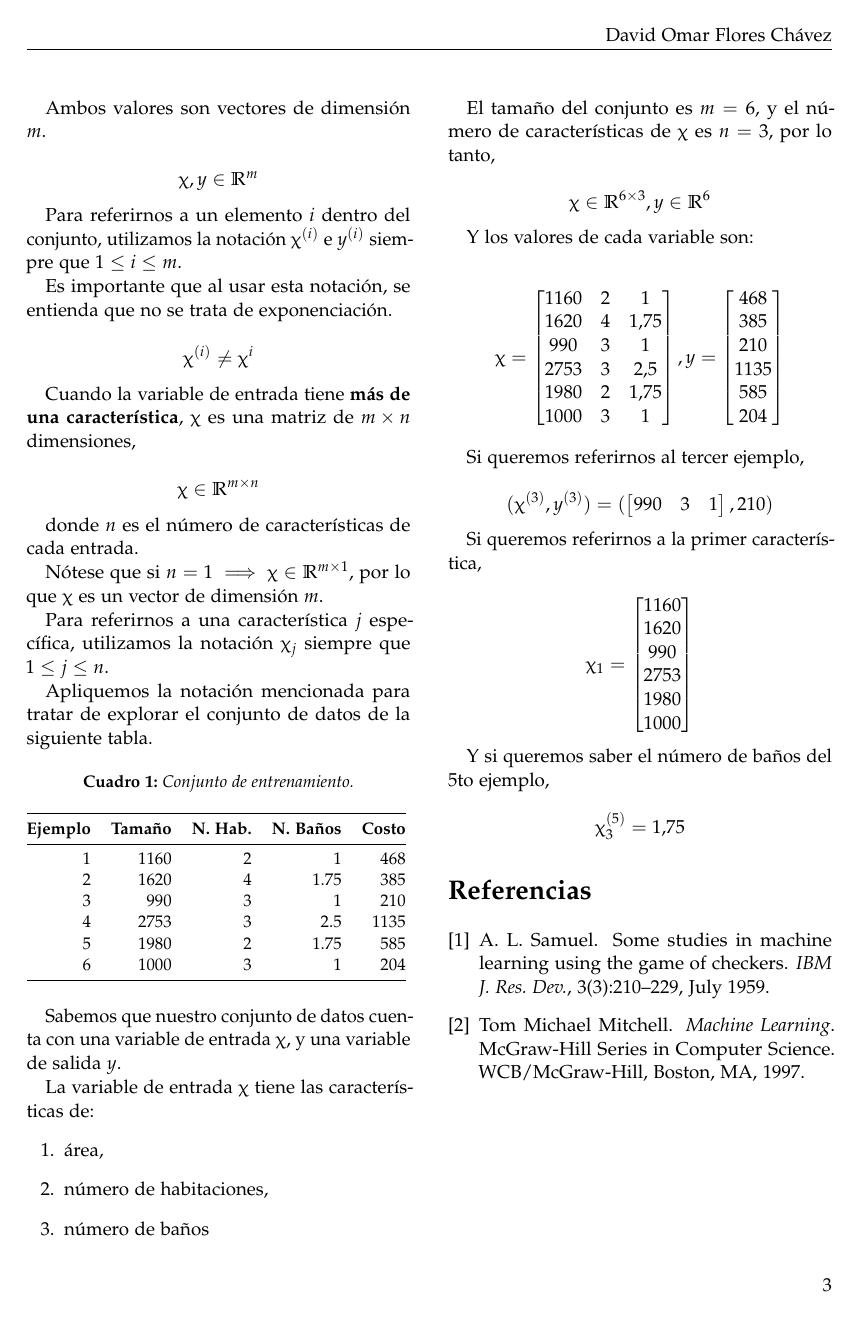
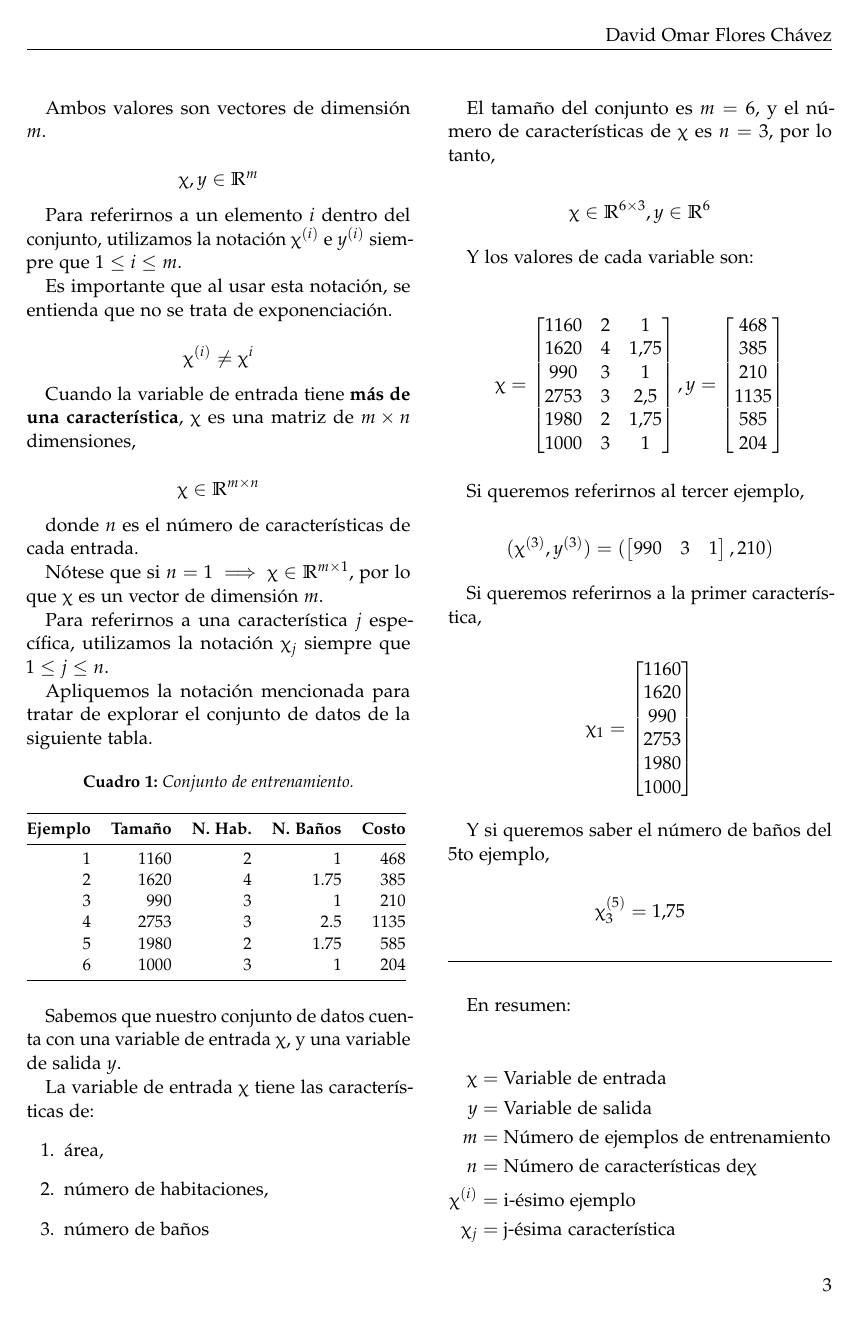
Before and after one commit to DavidOmarF/Notes, a LaTeX paper (Artificial-intelligence/Machine-learning/CourseraML/Aprendizaje_automatico.tex): page 3 of 3 before the commit and page 3 of 4 after it. Compiled offline with pdfLaTeX.

Commit message:
Machine Learning tex and pdf

```diff
--- a/Artificial-intelligence/Machine-learning/CourseraML/Aprendizaje_automatico.tex
+++ b/Artificial-intelligence/Machine-learning/CourseraML/Aprendizaje_automatico.tex
@@ -386,6 +386,19 @@
             =
             1.75
           \]
+
+          \noindent\rule{\columnwidth}{0.4pt}\\
+
+          En resumen:
+
+          \begin{align*}
+            \upchi &= \text{Variable de entrada}\\
+            y &= \text{Variable de salida}\\
+            m &= \text{Número de ejemplos de entrenamiento}\\
+            n &= \text{Número de características de} \upchi\\
+            \upchi^{(i)} &= \text{i-ésimo ejemplo}\\
+            \upchi_j &= \text{j-ésima característica}
+          \end{align*}
 %----------------------------------------------------------------------------------------
   %	REFERENCE LIST
   %----------------------------------------------------------------------------------------
```
Also changed, not shown: Artificial-intelligence/Machine-learning/CourseraML/Aprendizaje_automatico.pdf.
